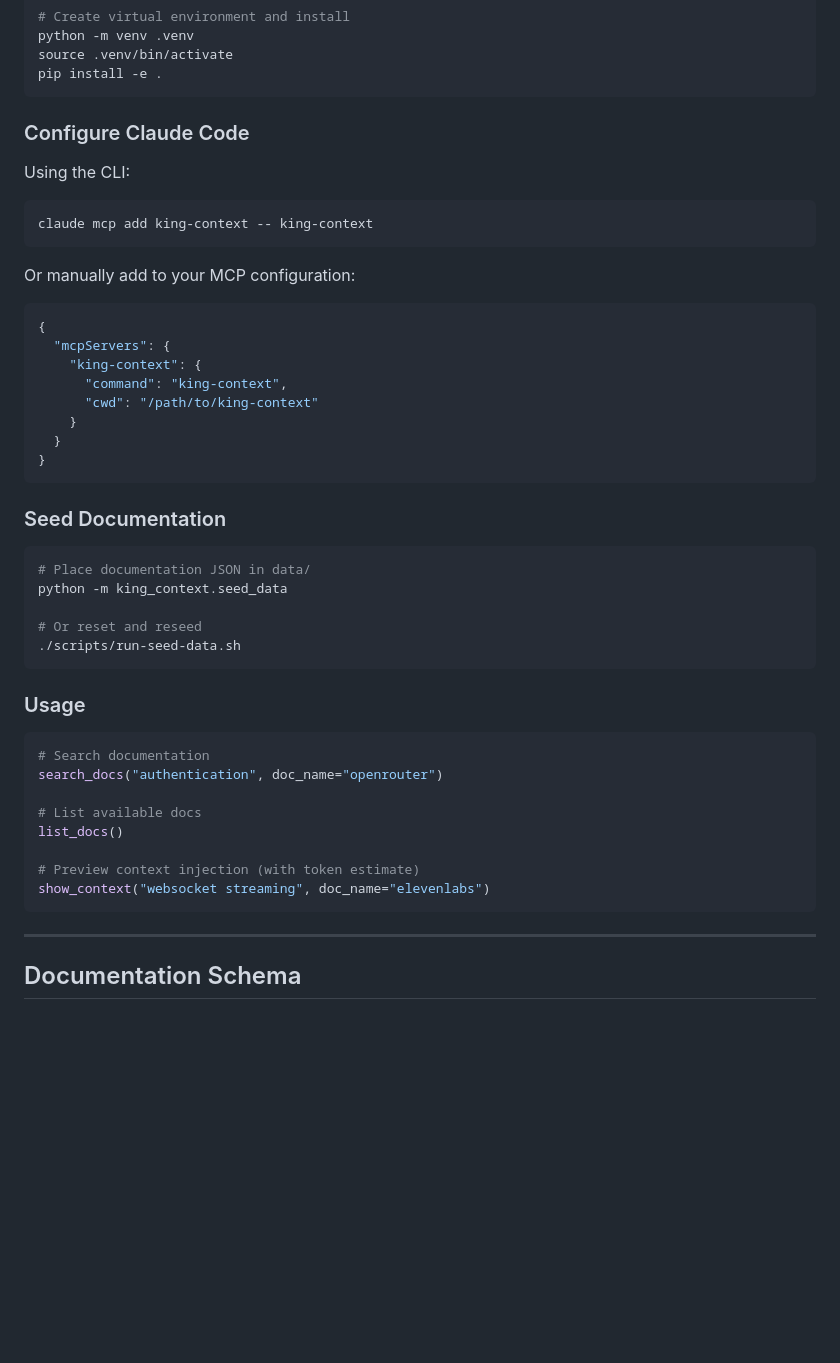
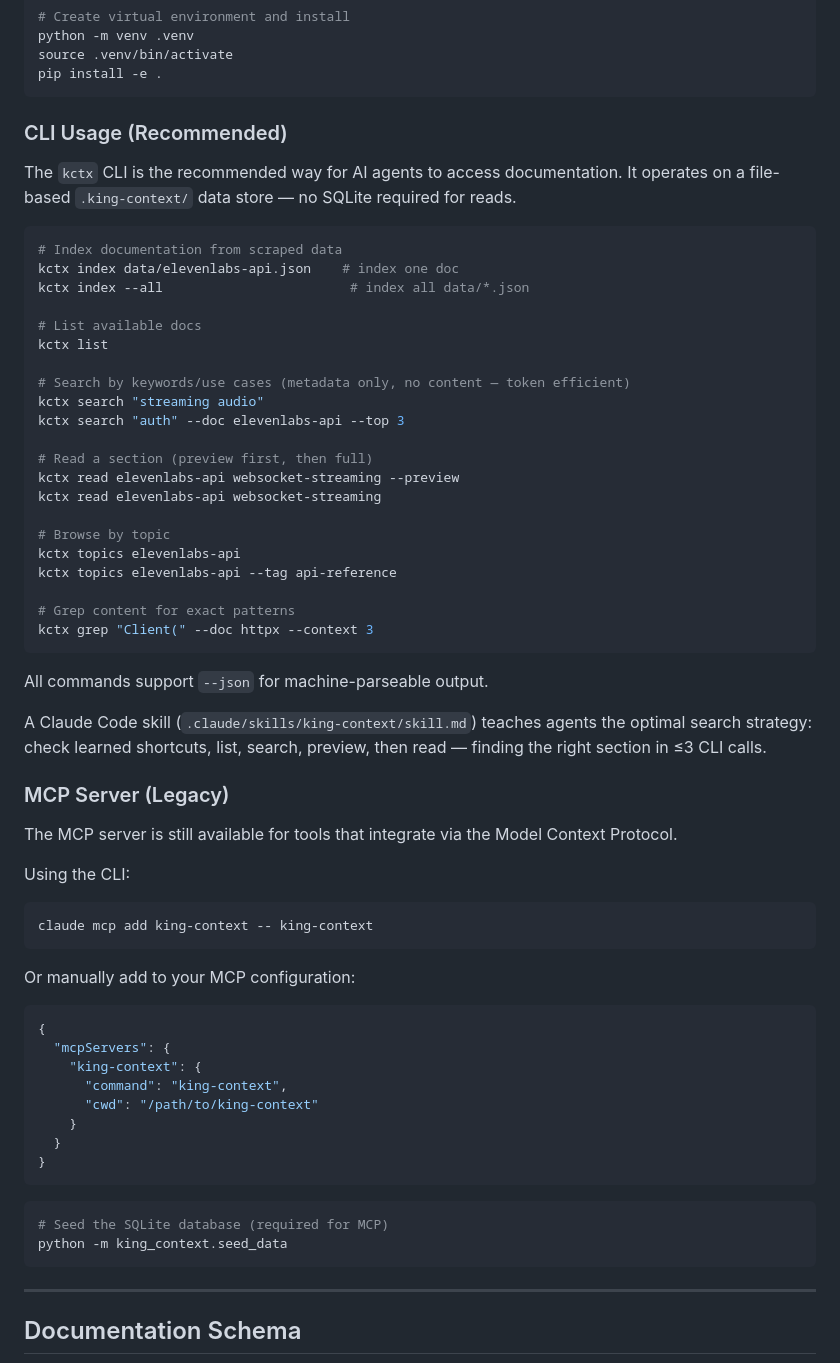
Before and after one commit to deandevz/king-context, a Markdown page: README.md, the part around one of its changes. Drawn GitHub-style; blank space fills up the shorter version.

Commit message:
docs: add CLI usage guide and position as recommended approach

````diff
--- a/README.md
+++ b/README.md
@@ -107,7 +107,41 @@ source .venv/bin/activate
 pip install -e .
 ```
 
-### Configure Claude Code
+### CLI Usage (Recommended)
+
+The `kctx` CLI is the recommended way for AI agents to access documentation. It operates on a file-based `.king-context/` data store — no SQLite required for reads.
+
+```bash
+# Index documentation from scraped data
+kctx index data/elevenlabs-api.json    # index one doc
+kctx index --all                        # index all data/*.json
+
+# List available docs
+kctx list
+
+# Search by keywords/use cases (metadata only, no content — token efficient)
+kctx search "streaming audio"
+kctx search "auth" --doc elevenlabs-api --top 3
+
+# Read a section (preview first, then full)
+kctx read elevenlabs-api websocket-streaming --preview
+kctx read elevenlabs-api websocket-streaming
+
+# Browse by topic
+kctx topics elevenlabs-api
+kctx topics elevenlabs-api --tag api-reference
+
+# Grep content for exact patterns
+kctx grep "Client(" --doc httpx --context 3
+```
+
+All commands support `--json` for machine-parseable output.
+
+A Claude Code skill (`.claude/skills/king-context/skill.md`) teaches agents the optimal search strategy: check learned shortcuts, list, search, preview, then read — finding the right section in ≤3 CLI calls.
+
+### MCP Server (Legacy)
+
+The MCP server is still available for tools that integrate via the Model Context Protocol.
 
 Using the CLI:
 
@@ -128,27 +162,9 @@ Or manually add to your MCP configuration:
 }
 ```
 
-### Seed Documentation
-
 ```bash
-# Place documentation JSON in data/
+# Seed the SQLite database (required for MCP)
 python -m king_context.seed_data
-
-# Or reset and reseed
-./scripts/run-seed-data.sh
-```
-
-### Usage
-
-```python
-# Search documentation
-search_docs("authentication", doc_name="openrouter")
-
-# List available docs
-list_docs()
-
-# Preview context injection (with token estimate)
-show_context("websocket streaming", doc_name="elevenlabs")
 ```
 
 ---
````
Also changed, not shown: other parts of README.md (+11 -15 lines).
